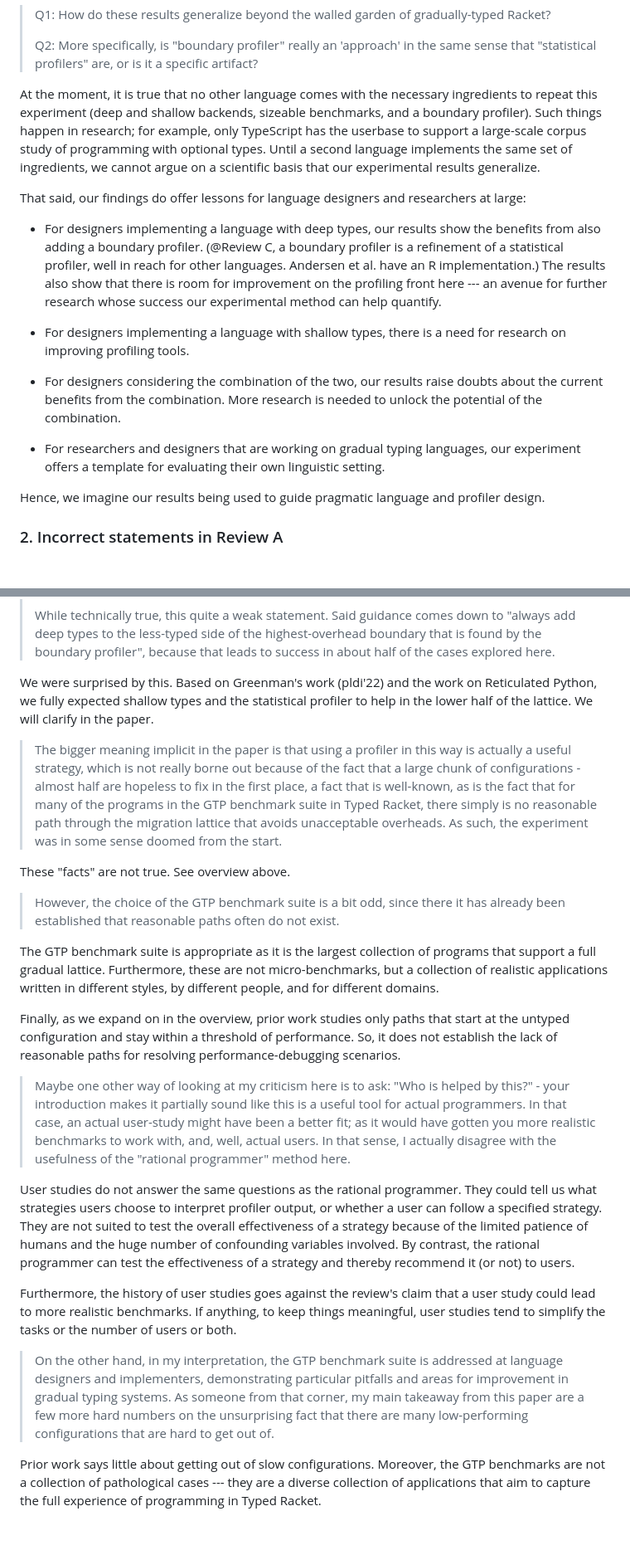
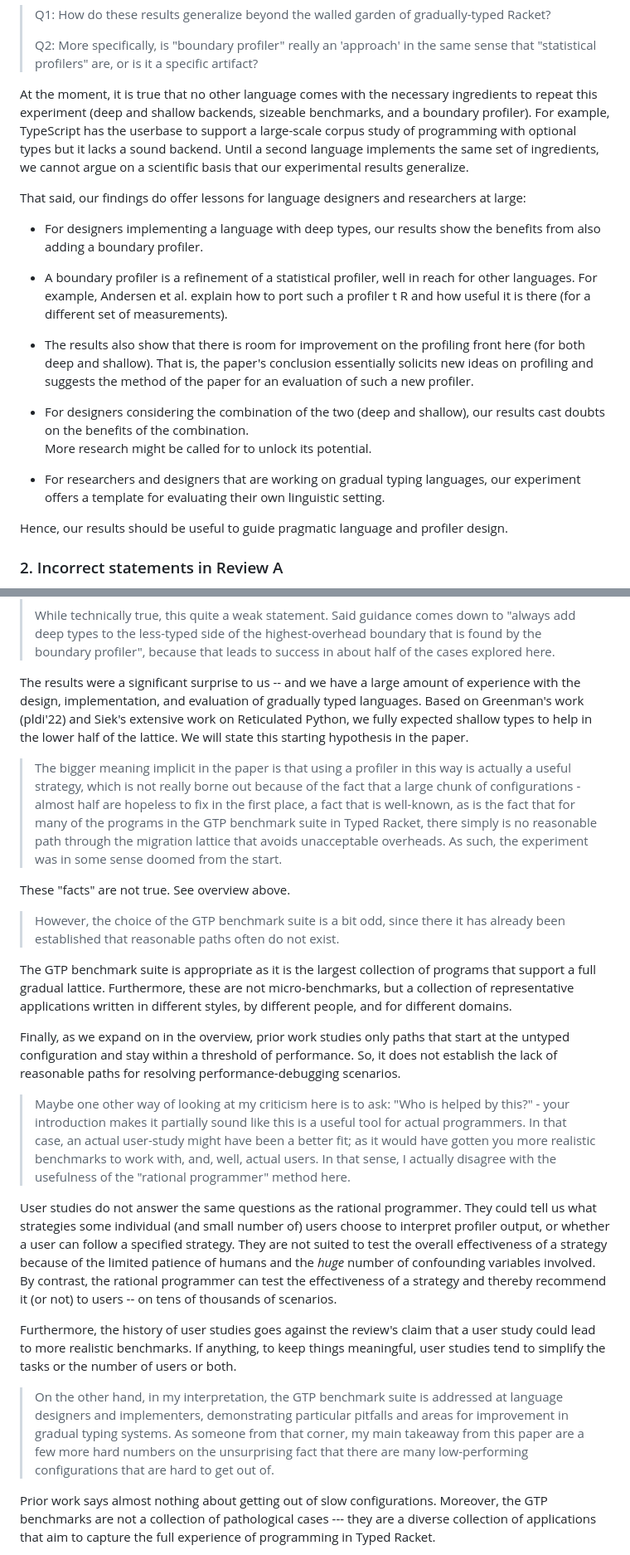
Before and after one commit to bennn/gfd-oopsla-2023, a Markdown page: oopsla-2023/oopsla-23-response.md, 2 parts joined by grey strips. Shown: that part at 83% size. GitHub-like rendering; blank space fills up the shorter version.

```diff
--- a/oopsla-2023/oopsla-23-response.md
+++ b/oopsla-2023/oopsla-23-response.md
@@ -36,35 +36,41 @@ Review C asks:
 > Q2: More specifically, is "boundary profiler" really an 'approach' in the
 > same sense that "statistical profilers" are, or is it a specific artifact?
 
-At the moment, it is true that no other language comes with the necessary
-ingredients to repeat this experiment (deep and shallow backends, sizeable
-benchmarks, and a boundary profiler). Such things happen in research; for
-example, only TypeScript has the userbase to support a large-scale corpus
-study of programming with optional types. Until a second language
-implements the same set of ingredients, we cannot argue on a scientific
-basis that our experimental results generalize.
+At the moment, it is true that no other language comes with the
+necessary ingredients to repeat this experiment (deep and shallow
+backends, sizeable benchmarks, and a boundary profiler). For example,
+TypeScript has the userbase to support a large-scale corpus study of
+programming with optional types but it lacks a sound backend. Until a
+second language implements the same set of ingredients, we cannot
+argue on a scientific basis that our experimental results generalize.
 
 That said, our findings do offer lessons for language designers and
 researchers at large:
 
-- For designers implementing a language with deep types, our results show the benefits
-  from also adding a boundary profiler.  (@Review C, a boundary profiler is a refinement of
-  a statistical profiler, well in reach for other languages. Andersen et al.
-  have an R implementation.) The results also show that there is room for
-  improvement on the profiling front here --- an avenue for further research
-  whose success our experimental method can help quantify.
+- For designers implementing a language with deep types, our results
+  show the benefits from also adding a boundary profiler.
 
-- For designers implementing a language with shallow types, there is a need for research on improving
-  profiling tools.
+- A boundary profiler is a refinement of a statistical profiler, well
+  in reach for other languages. For example, Andersen et al. explain
+  how to port such a profiler t R and how useful it is there (for a
+  different set of measurements).
 
-- For designers considering the combination of the two, our results raise
-  doubts about the current benefits from the combination.
-  More research is needed to unlock the potential of the combination.
+- The results also show that there is room for improvement on the
+  profiling front here (for both deep and shallow). That is, the
+  paper's conclusion essentially solicits new ideas on profiling and
+  suggests the method of the paper for an evaluation of such a new
+  profiler.
+
+- For designers considering the combination of the two (deep and
+  shallow), our results cast doubts on the benefits of the combination.
+  More research might be called for to unlock its potential.
 
 - For researchers and designers that are working on gradual typing
-  languages, our experiment offers a template for evaluating their own linguistic setting.
+  languages, our experiment offers a template for evaluating their own
+  linguistic setting.
 
-Hence, we imagine our results being used to guide pragmatic language and profiler design.
+Hence, our results should be useful to guide pragmatic language and
+profiler design.
 
 
 ### 2. Incorrect statements in Review A
@@ -217,10 +223,12 @@ pragmatics. Why?
 > boundary that is found by the boundary profiler", because that leads to success
 > in about half of the cases explored here.
 
-We were surprised by this. Based on Greenman's work (pldi'22) and the
-work on Reticulated Python, we fully expected shallow types and the
-statistical profiler to help in the lower half of the lattice. We will
-clarify in the paper.
+The results were a significant surprise to us -- and we have a large
+amount of experience with the design, implementation, and evaluation of
+gradually typed languages.  Based on Greenman's work (pldi'22) and Siek's
+extensive work on Reticulated Python, we fully expected shallow types to
+help in the lower half of the lattice. We will state this starting
+hypothesis in the paper.
 
 > The bigger meaning implicit in the paper is that using a profiler in this way
 > is actually a useful strategy, which is not really borne out because of the
@@ -237,7 +245,7 @@ These "facts" are not true. See overview above.
 
 The GTP benchmark suite is appropriate as it is the largest collection of
 programs that support a full gradual lattice. Furthermore, these are not
-micro-benchmarks, but a collection of realistic applications written in
+micro-benchmarks, but a collection of representative applications written in
 different styles, by different people, and for different domains.
 
 Finally, as we expand on in the overview, prior work studies only paths
@@ -252,13 +260,14 @@ resolving performance-debugging scenarios.
 > work with, and, well, actual users. In that sense, I actually disagree with
 > the usefulness of the "rational programmer" method here.
 
-User studies do not answer the same questions as the rational programmer. They
-could tell us what strategies users choose to interpret profiler output, or
-whether a user can follow a specified strategy. They are not suited to
-test the overall effectiveness of a strategy because of the limited patience
-of humans and the huge number of confounding variables involved. By contrast,
-the rational programmer can test the effectiveness of a strategy and thereby
-recommend it (or not) to users.
+User studies do not answer the same questions as the rational programmer.
+They could tell us what strategies some individual (and small
+number of) users choose to interpret profiler output, or whether a user
+can follow a specified strategy. They are not suited to test the overall
+effectiveness of a strategy because of the limited patience of humans and
+the _huge_ number of confounding variables involved. By contrast, the
+rational programmer can test the effectiveness of a strategy and thereby
+recommend it (or not) to users -- on tens of thousands of scenarios.
 
 Furthermore, the history of user studies goes against the review's claim
 that a user study could lead to more realistic benchmarks. If anything, to
@@ -272,7 +281,7 @@ number of users or both.
 > unsurprising fact that there are many low-performing configurations that are
 > hard to get out of.
 
-Prior work says little about getting out of slow configurations. Moreover,
+Prior work says almost nothing about getting out of slow configurations. Moreover,
 the GTP benchmarks are not a collection of pathological cases --- they are
 a diverse collection of applications that aim to capture the full
 experience of programming in Typed Racket.
```
Also changed, not shown: other parts of oopsla-2023/oopsla-23-response.md (+28 -33 lines).
